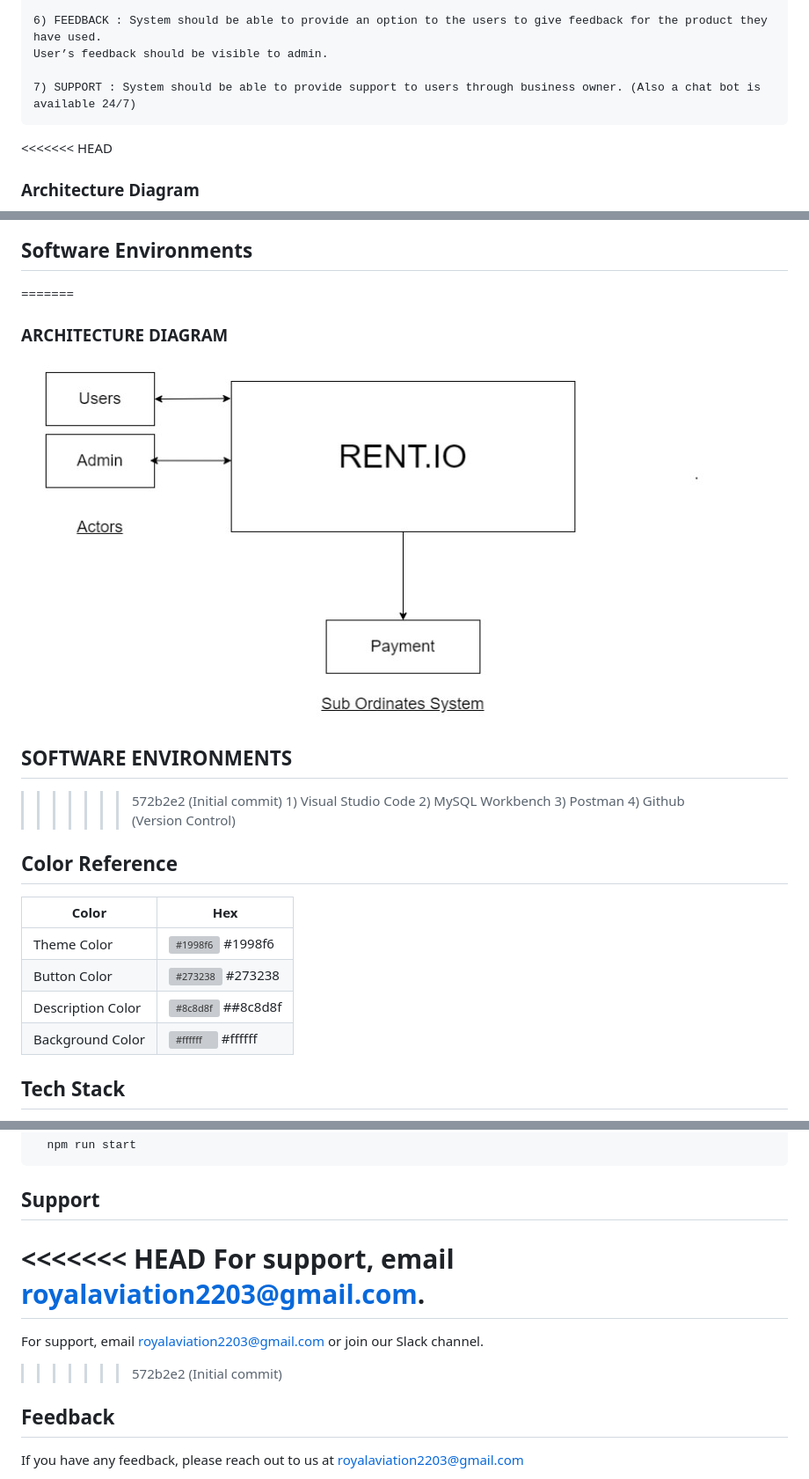
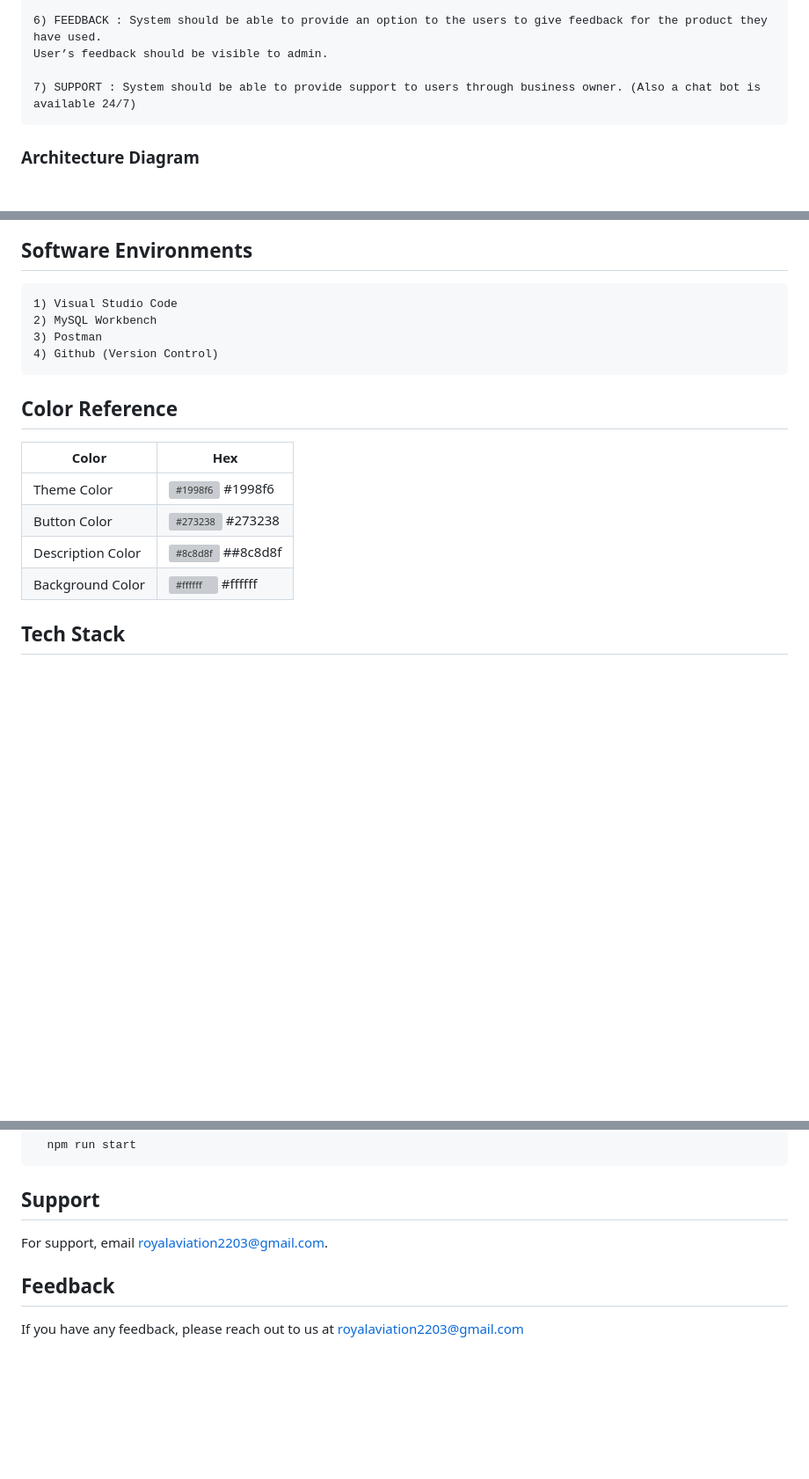
Before and after one commit to Royalaviation18/Rent.IO_web, a Markdown page: README.md, 3 parts joined by grey strips. Shown at 88% size. Rendered like a GitHub page; blank space fills up the shorter version; grey boxes are pictures that could not be loaded.

```diff
--- a/README.md
+++ b/README.md
@@ -58,17 +34,10 @@
 
     7) SUPPORT : System should be able to provide support to users through business owner. (Also a chat bot is available 24/7)
 
-<<<<<<< HEAD
 ### Architecture Diagram
 ![architectureDiagram](https://github.com/Royalaviation18/Rent.IO_web/blob/main/appScreenShots/architectureDiagram.jpg)
 
 ## Software Environments
-=======
-### ARCHITECTURE DIAGRAM
-![architectureDiagram](https://github.com/Royalaviation18/Rent.IO_web/blob/main/appScreenShots/architectureDiagram.jpg)
-
-## SOFTWARE ENVIRONMENTS
->>>>>>> 572b2e2 (Initial commit)
     1) Visual Studio Code
     2) MySQL Workbench
     3) Postman
@@ -176,11 +145,7 @@ Start the server
 
 ## Support
 
-<<<<<<< HEAD
 For support, email royalaviation2203@gmail.com.
-=======
-For support, email royalaviation2203@gmail.com or join our Slack channel.
->>>>>>> 572b2e2 (Initial commit)
 
 
 ## Feedback
```
Also changed, not shown: other parts of README.md (+0 -24 lines).
